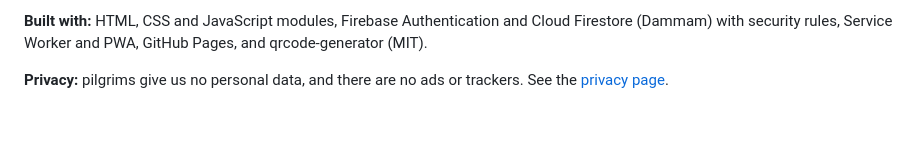
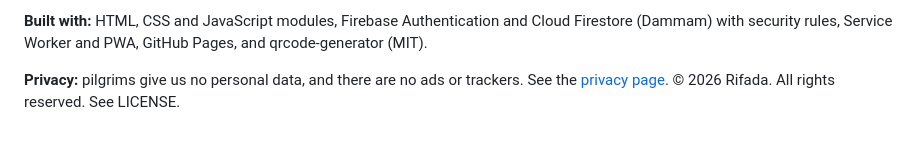
Before and after one commit to rifada-sa/rifada-sa.github.io, a Markdown page: README.md, the part around the change. Rendered like a GitHub page.

```diff
--- a/README.md
+++ b/README.md
@@ -76,3 +76,4 @@
 **Built with:** HTML, CSS and JavaScript modules, Firebase Authentication and Cloud Firestore (Dammam) with security rules, Service Worker and PWA, GitHub Pages, and qrcode-generator (MIT).
 
 **Privacy:** pilgrims give us no personal data, and there are no ads or trackers. See the [privacy page](https://rifada-sa.github.io/privacy.html).
+© 2026 Rifada. All rights reserved. See LICENSE.
```
